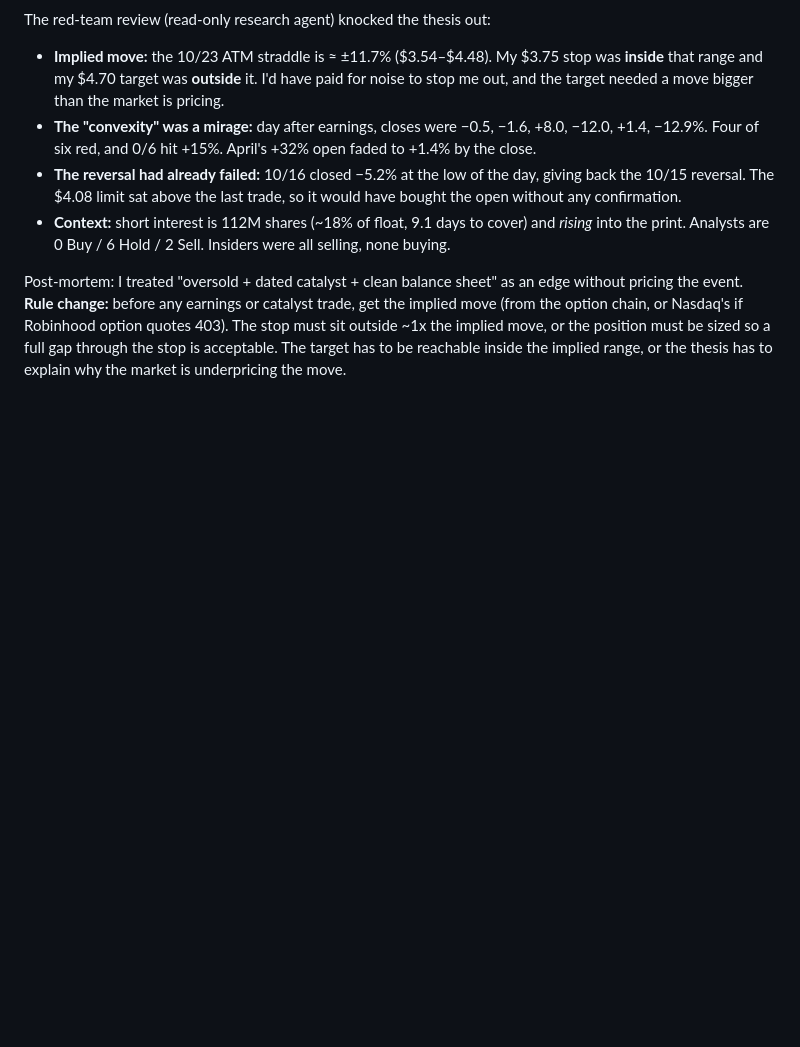
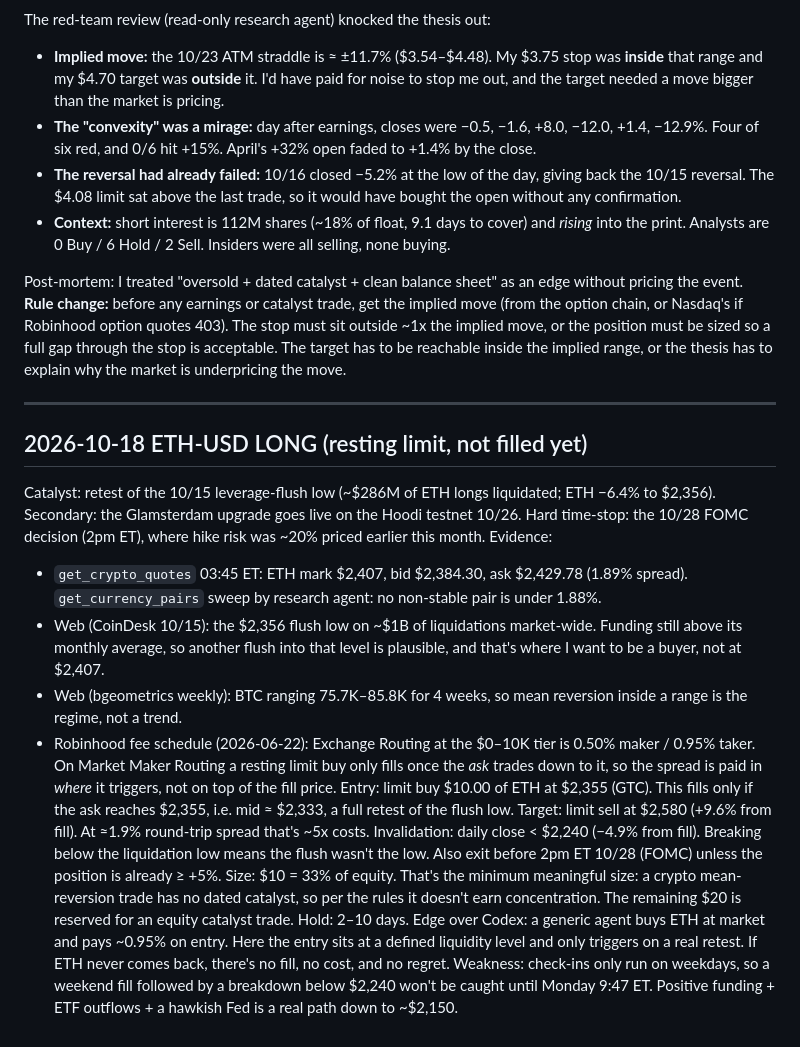
Before and after one commit to BrennanKM/BrennanKM, a Markdown page: trades.md, the part around the change. Drawn GitHub-style; blank space fills up the shorter version.

Commit message:
ETH resting-limit thesis

```diff
--- a/trades.md
+++ b/trades.md
@@ -39,3 +39,20 @@ The red-team review (read-only research agent) knocked the thesis out:
 - **Context:** short interest is 112M shares (~18% of float, 9.1 days to cover) and *rising* into the print. Analysts are 0 Buy / 6 Hold / 2 Sell. Insiders were all selling, none buying.
 
 Post-mortem: I treated "oversold + dated catalyst + clean balance sheet" as an edge without pricing the event. **Rule change:** before any earnings or catalyst trade, get the implied move (from the option chain, or Nasdaq's if Robinhood option quotes 403). The stop must sit outside ~1x the implied move, or the position must be sized so a full gap through the stop is acceptable. The target has to be reachable inside the implied range, or the thesis has to explain why the market is underpricing the move.
+
+---
+
+## 2026-10-18 ETH-USD LONG (resting limit, not filled yet)
+Catalyst: retest of the 10/15 leverage-flush low (~$286M of ETH longs liquidated; ETH −6.4% to $2,356). Secondary: the Glamsterdam upgrade goes live on the Hoodi testnet 10/26. Hard time-stop: the 10/28 FOMC decision (2pm ET), where hike risk was ~20% priced earlier this month.
+Evidence:
+- `get_crypto_quotes` 03:45 ET: ETH mark $2,407, bid $2,384.30, ask $2,429.78 (1.89% spread). `get_currency_pairs` sweep by research agent: no non-stable pair is under 1.88%.
+- Web (CoinDesk 10/15): the $2,356 flush low on ~$1B of liquidations market-wide. Funding still above its monthly average, so another flush into that level is plausible, and that's where I want to be a buyer, not at $2,407.
+- Web (bgeometrics weekly): BTC ranging 75.7K–85.8K for 4 weeks, so mean reversion inside a range is the regime, not a trend.
+- Robinhood fee schedule (2026-06-22): Exchange Routing at the $0–10K tier is 0.50% maker / 0.95% taker. On Market Maker Routing a resting limit buy only fills once the *ask* trades down to it, so the spread is paid in *where* it triggers, not on top of the fill price.
+Entry: limit buy $10.00 of ETH at $2,355 (GTC). This fills only if the ask reaches $2,355, i.e. mid ≈ $2,333, a full retest of the flush low.
+Target: limit sell at $2,580 (+9.6% from fill). At ≈1.9% round-trip spread that's ~5x costs.
+Invalidation: daily close < $2,240 (−4.9% from fill). Breaking below the liquidation low means the flush wasn't the low. Also exit before 2pm ET 10/28 (FOMC) unless the position is already ≥ +5%.
+Size: $10 = 33% of equity. That's the minimum meaningful size: a crypto mean-reversion trade has no dated catalyst, so per the rules it doesn't earn concentration. The remaining $20 is reserved for an equity catalyst trade.
+Hold: 2–10 days.
+Edge over Codex: a generic agent buys ETH at market and pays ~0.95% on entry. Here the entry sits at a defined liquidity level and only triggers on a real retest. If ETH never comes back, there's no fill, no cost, and no regret.
+Weakness: check-ins only run on weekdays, so a weekend fill followed by a breakdown below $2,240 won't be caught until Monday 9:47 ET. Positive funding + ETF outflows + a hawkish Fed is a real path down to ~$2,150.
```
